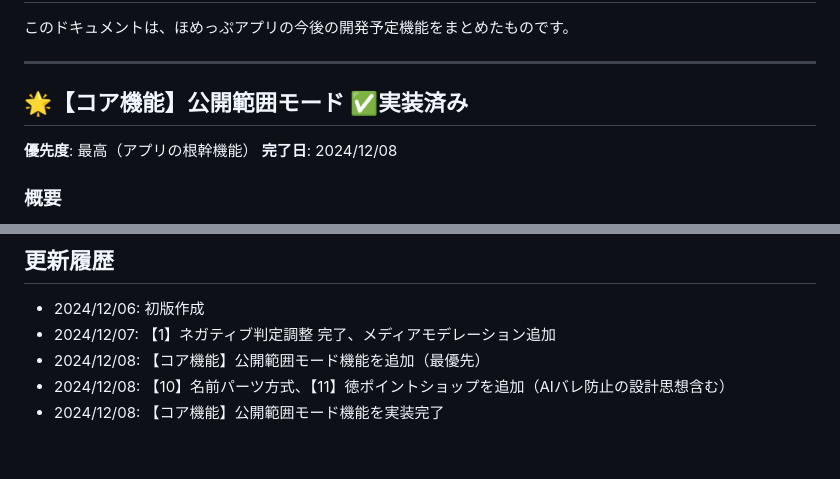
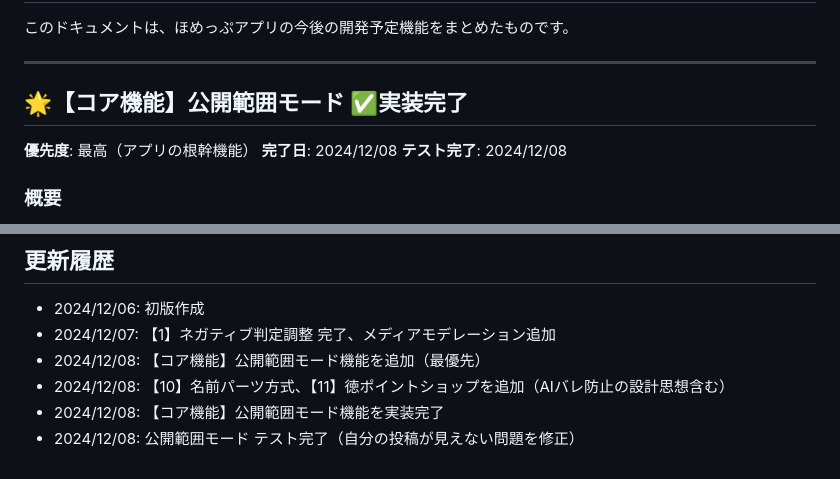
Before and after one commit to Mottiri/homeppu, a Markdown page: TODO.md, 2 parts joined by grey strips. Rendered like a GitHub page.

Commit message:
docs: 公開範囲モードのテスト完了をTODOに記録

```diff
--- a/TODO.md
+++ b/TODO.md
@@ -5,9 +5,10 @@
 
 ---
 
-## 🌟【コア機能】公開範囲モード ✅実装済み
+## 🌟【コア機能】公開範囲モード ✅実装完了
 **優先度**: 最高（アプリの根幹機能）
 **完了日**: 2024/12/08
+**テスト完了**: 2024/12/08
 
 ### 概要
 投稿・配信の公開範囲を3つのモードから選択できる機能。
@@ -566,3 +567,4 @@
 - 2024/12/08: 【コア機能】公開範囲モード機能を追加（最優先）
 - 2024/12/08: 【10】名前パーツ方式、【11】徳ポイントショップを追加（AIバレ防止の設計思想含む）
 - 2024/12/08: 【コア機能】公開範囲モード機能を実装完了
+- 2024/12/08: 公開範囲モード テスト完了（自分の投稿が見えない問題を修正）
```
